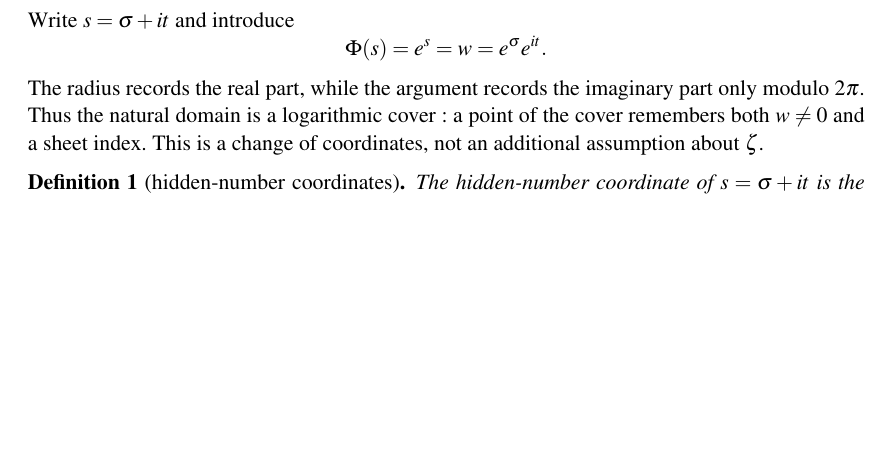
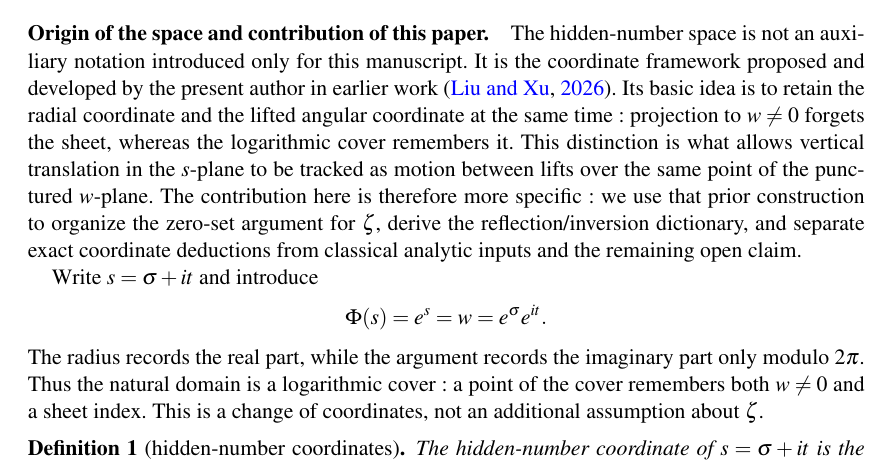
Before and after one commit to logos-42/RiemannHIBS, a LaTeX document (paper/riemann-hibs/riemann_hibs_en.tex): part of page 2 of 7, cut at the place of the change, the shorter picture padded with empty space. Compiled offline with pdfLaTeX.

Commit message:
docs(paper): 补充隐数空间作者贡献

```diff
--- a/paper/riemann-hibs/riemann_hibs_en.tex
+++ b/paper/riemann-hibs/riemann_hibs_en.tex
@@ -115,6 +118,20 @@ theorem, and finally the auxiliary energy/frequency diagnostics and the
 remaining open problem.
 
 \section{The coordinate dictionary}\label{sec:coords}
+
+\paragraph{Origin of the space and contribution of this paper.}
+The hidden-number space is not an auxiliary notation introduced only for
+this manuscript. It is the coordinate framework proposed and developed by
+the present author in earlier work \citep{LiuXu2026bridge}. Its basic idea
+is to retain the radial coordinate and the lifted angular coordinate at the
+same time: projection to $w\neq0$ forgets the sheet, whereas the logarithmic
+cover remembers it. This distinction is what allows vertical translation in
+the $s$-plane to be tracked as motion between lifts over the same point of
+the punctured $w$-plane. The contribution here is therefore more specific:
+we use that prior construction to organize the zero-set argument for
+$\zeta$, derive the reflection/inversion dictionary, and separate exact
+coordinate deductions from classical analytic inputs and the remaining open
+claim.
 
 Write $s=\sigma+it$ and introduce
 \[
```
Also changed, not shown: docs/wiki/current-status.md (+2 -0 lines), docs/wiki/log.md (+1 -0 lines), paper/riemann-hibs/riemann_hibs_zh.tex (+12 -1 lines), paper/riemann-hibs/riemann_hibs_en.pdf, paper/riemann-hibs/riemann_hibs_zh.pdf, paper/riemann-hibs/riemann_hibs_en.tex (5 more changed lines).
